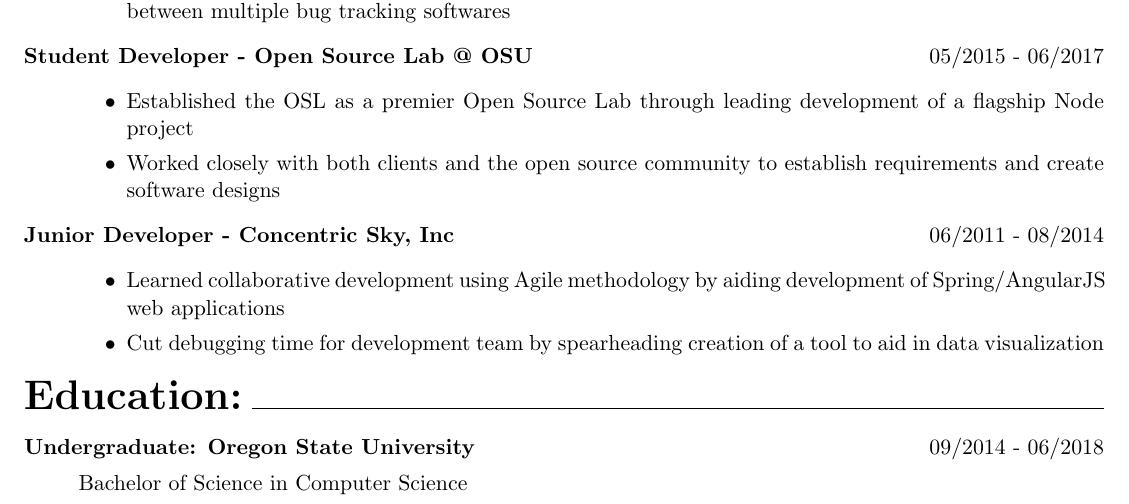
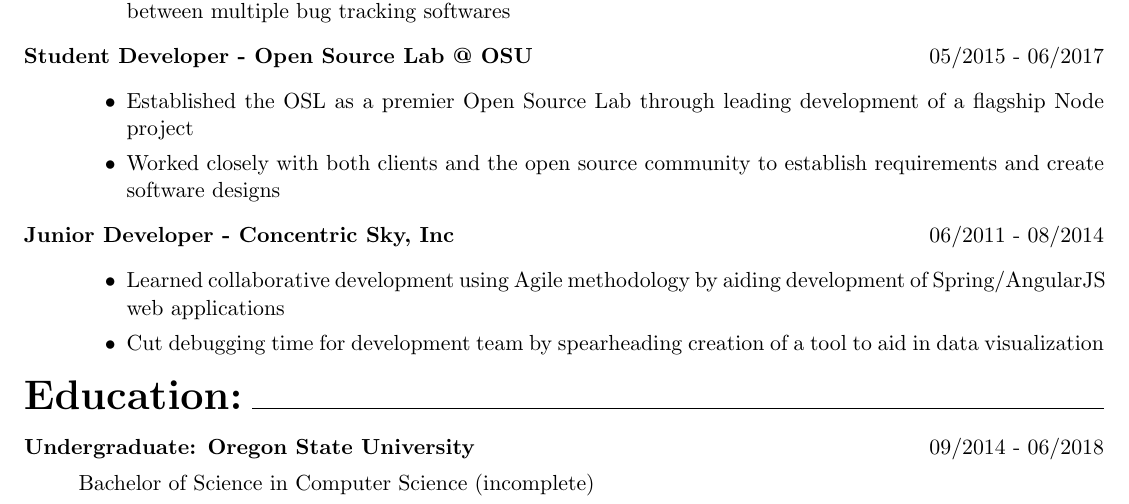
Before and after one commit to MorganEPatch/Resume, a LaTeX CV (resume.tex): part of the page, cut so that both start at the same text. Compiled offline with pdfLaTeX.

Commit message:
Clarify education section.

```diff
--- a/resume.tex
+++ b/resume.tex
@@ -81,6 +81,6 @@
 \item[Undergraduate: Oregon State University]
 \hfill 09/2014 - 06/2018
 
-Bachelor of Science in Computer Science
+		Bachelor of Science in Computer Science (incomplete)
 \end{description}
 \end{document}
```
Also changed, not shown: resume.pdf.
